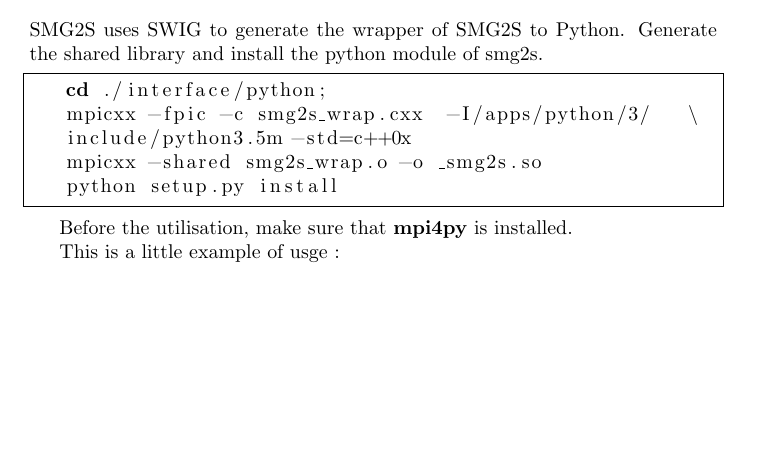
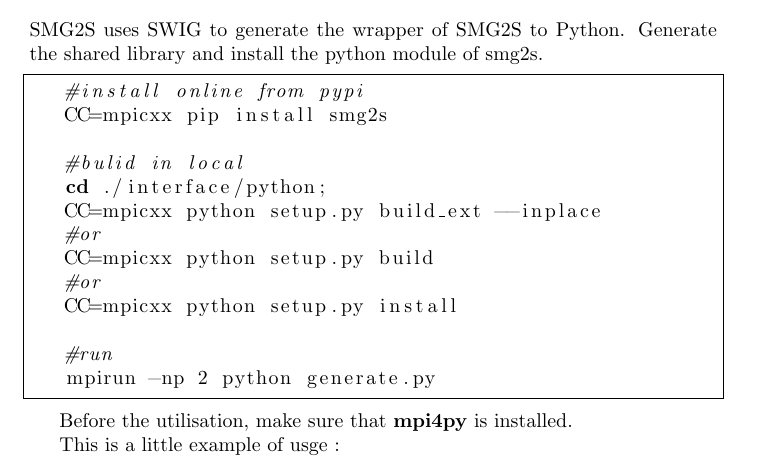
Before and after one commit to SMG2S/SMG2S_Manual, a LaTeX thesis (smg2s_manual.tex): part of page 24 of 31, cut so that both start at the same text, the shorter picture padded with empty space. Compiled offline with pdfLaTeX.

Commit message:
update manual8

```diff
--- a/smg2s_manual.tex
+++ b/smg2s_manual.tex
@@ -711,11 +711,19 @@ void smg2s______(struct parMatrixSparse______ \
 
 	SMG2S uses SWIG to generate the wrapper of SMG2S to Python. Generate the shared library and install the python module of smg2s.
 	\begin{lstlisting}[language=bash,frame=single]
+   #install online from pypi
+   CC=mpicxx pip install smg2s
+
+   #bulid in local
    cd ./interface/python;
-   mpicxx -fpic -c smg2s_wrap.cxx  -I/apps/python/3/   \
-   include/python3.5m -std=c++0x
-   mpicxx -shared smg2s_wrap.o -o _smg2s.so
-   python setup.py install
+   CC=mpicxx python setup.py build_ext --inplace
+   #or
+   CC=mpicxx python setup.py build
+   #or
+   CC=mpicxx python setup.py install
+
+   #run
+   mpirun -np 2 python generate.py
 	\end{lstlisting}
 
 	Before the utilisation, make sure that \textbf{mpi4py} is installed.
```
Also changed, not shown: smg2s_manual.pdf.
